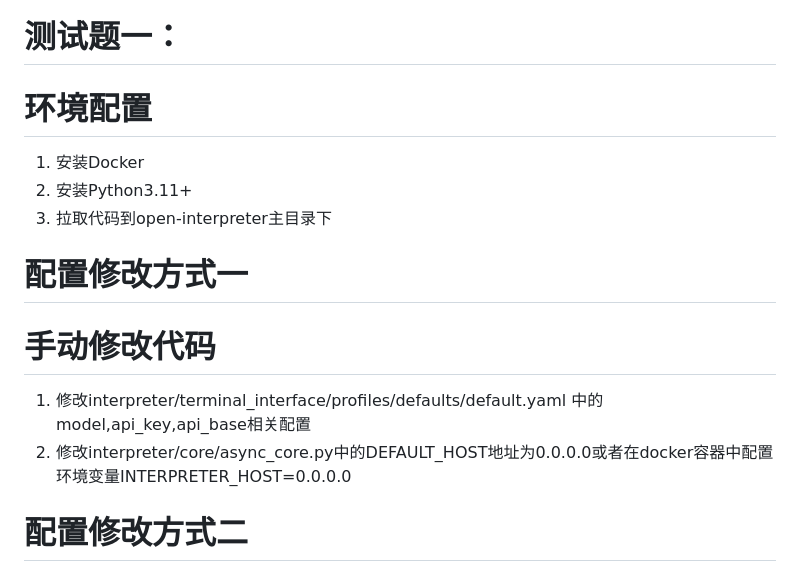
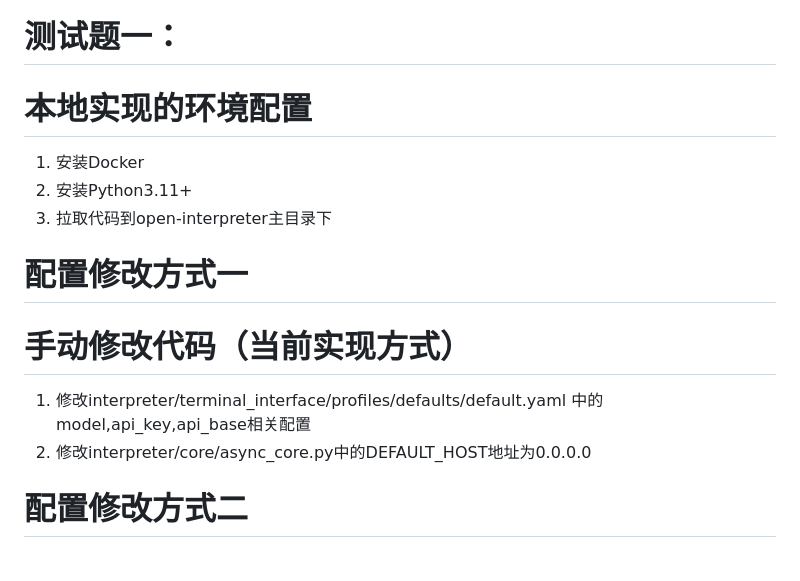
Before and after one commit to EvilFKing/quiz, a Markdown page: TASK.md, the part around the change. Drawn GitHub-style.

```diff
--- a/TASK.md
+++ b/TASK.md
@@ -1,13 +1,13 @@
 # 测试题一：
-# 环境配置
+# 本地实现的环境配置
 1. 安装Docker
 2. 安装Python3.11+
 3. 拉取代码到open-interpreter主目录下
 
 # 配置修改方式一
-# 手动修改代码
+# 手动修改代码（当前实现方式）
 1. 修改interpreter/terminal_interface/profiles/defaults/default.yaml 中的model,api_key,api_base相关配置
-2. 修改interpreter/core/async_core.py中的DEFAULT_HOST地址为0.0.0.0或者在docker容器中配置环境变量INTERPRETER_HOST=0.0.0.0
+2. 修改interpreter/core/async_core.py中的DEFAULT_HOST地址为0.0.0.0
 # 配置修改方式二
 # http请求修改
 1. http://localhost:8000/settings
```
